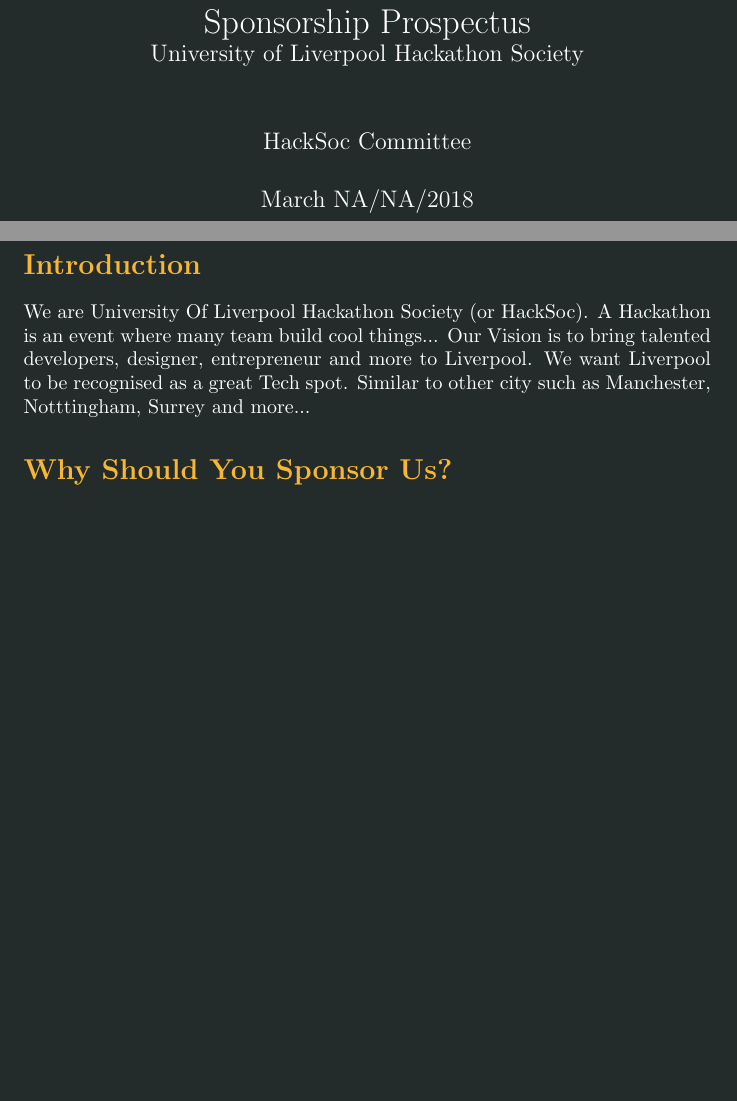
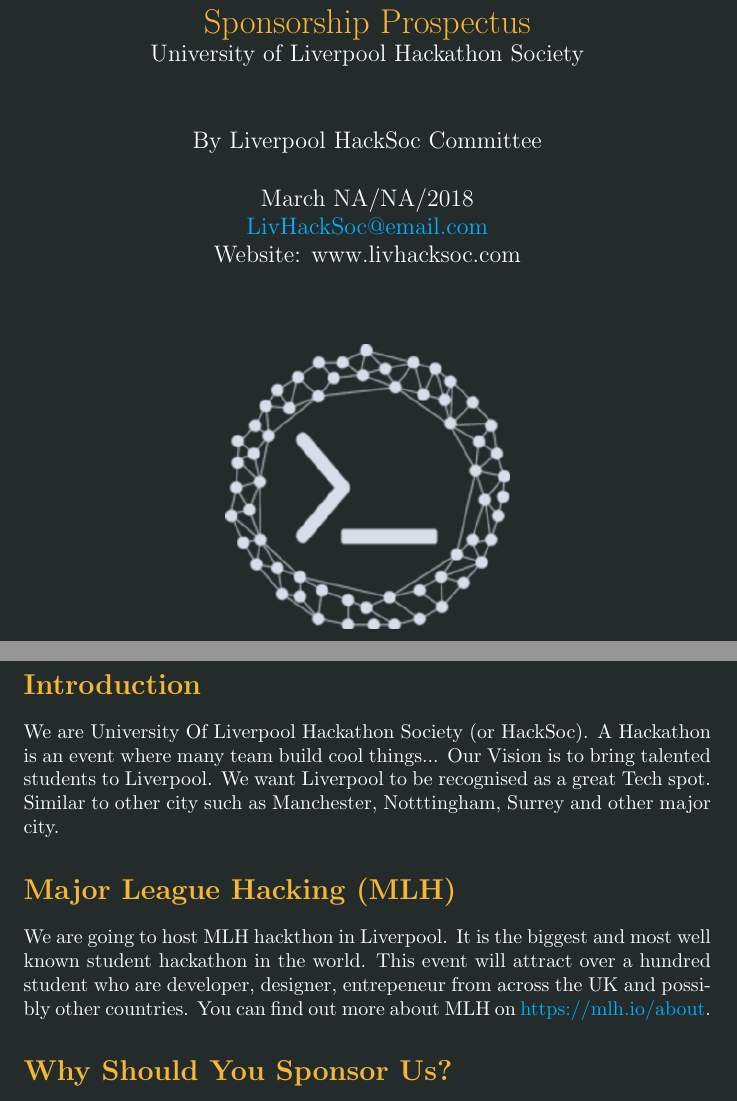
Before and after one commit to LivHackSoc/Documents, a LaTeX document (Prospectus.tex): two parts of pages 1 and 2 of 2, joined at a grey line, cut so that both start at the same text, the shorter picture padded with empty space. Compiled offline with pdfLaTeX.

Commit message:
Add logo and contact info to cover page. Also, add MLH info section

```diff
--- a/Prospectus.tex
+++ b/Prospectus.tex
@@ -9,23 +9,33 @@
     \definecolor{MyLinkBlue}{HTML}{00B0FF}
     \sectionfont{\color{MyGold}}
 
+    \usepackage{titlepic}
+    \usepackage{hyperref}
 
     \title{%
-      Sponsorship Prospectus \\
-      \large University of Liverpool Hackathon Society}
-    \author{HackSoc Committee}
-    \date{March NA/NA/2018}
+        \textcolor{MyGold}{Sponsorship Prospectus} \\
+      \large {University of Liverpool Hackathon Society}}
+    \author{By Liverpool HackSoc Committee}
+    \titlepic{\includegraphics[width=142px]{logo.png}}
+    \date{March NA/NA/2018 \\
+        \textcolor{MyLinkBlue}{LivHackSoc@email.com} \\
+        \large Website: www.livhacksoc.com \\
+    }
+
+
 
     \begin{document}
 
-
     \pagecolor{MyMidBlack}
     \color{white}
-
     \maketitle
 
+
     \section *{Introduction}
-    We are University Of Liverpool Hackathon Society (or HackSoc). A Hackathon is an event where many team build cool things... Our Vision is to bring talented developers, designer, entrepreneur and more to Liverpool. We want Liverpool to be recognised as a great Tech spot. Similar to other city such as Manchester, Notttingham, Surrey and more...
+    We are University Of Liverpool Hackathon Society (or HackSoc). A Hackathon is an event where many team build cool things... Our Vision is to bring talented students to Liverpool. We want Liverpool to be recognised as a great Tech spot. Similar to other city such as Manchester, Notttingham, Surrey and other major city.
+
+    \section *{Major League Hacking (MLH)}
+    We are going to host MLH hackthon in Liverpool. It is the biggest and most well known student hackathon in the world. This event will attract over a hundred student who are developer, designer, entrepeneur from across the UK and possibly other countries. You can find out more about MLH on \textcolor{MyLinkBlue}{https://mlh.io/about}.
 
 
     \section *{Why Should You Sponsor Us?}
```
Also changed, not shown: Prospectus.pdf, logo.png (added), Prospectus.tex (2 more changed lines).
